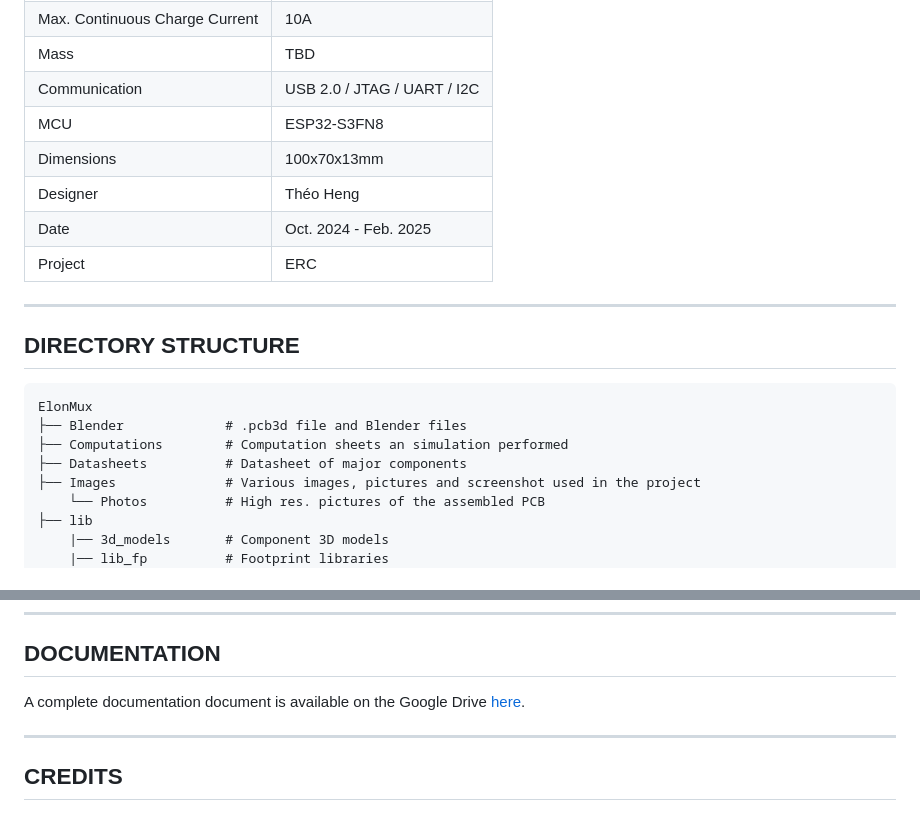
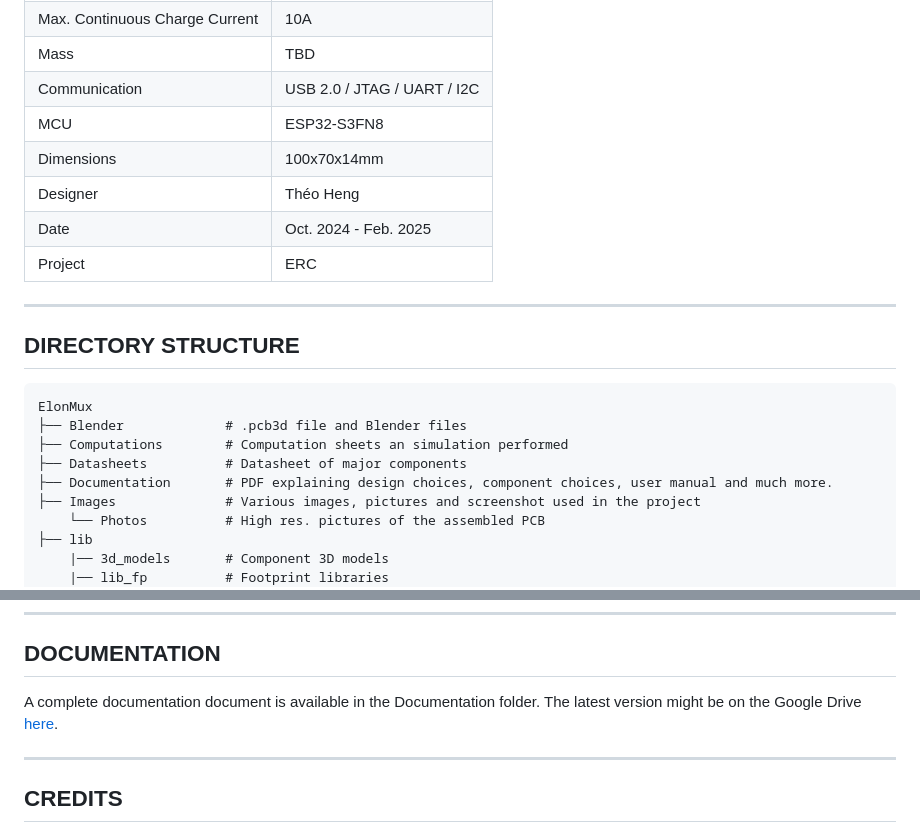
Before and after one commit to EPFLXplore/Power_HW, a Markdown page: ElonMux/README.md, 2 parts joined by grey strips. Rendered like a GitHub page.

```diff
--- a/ElonMux/README.md
+++ b/ElonMux/README.md
@@ -32,7 +32,7 @@ The system will always try to use the external power supply as the primary power
 | Mass | TBD |
 | Communication | USB 2.0 / JTAG / UART / I2C |
 | MCU | ESP32-S3FN8 |
-| Dimensions | 100x70x13mm |
+| Dimensions | 100x70x14mm |
 | Designer   | Théo Heng        |
 | Date       | Oct. 2024 - Feb. 2025 |
 | Project    | ERC            |
@@ -46,6 +46,7 @@ ElonMux
 ├── Blender             # .pcb3d file and Blender files
 ├── Computations        # Computation sheets an simulation performed
 ├── Datasheets          # Datasheet of major components
+├── Documentation       # PDF explaining design choices, component choices, user manual and much more.
 ├── Images              # Various images, pictures and screenshot used in the project
     └── Photos          # High res. pictures of the assembled PCB
 ├── lib
@@ -74,7 +75,7 @@ The firware for ElonMux was written in the Arduino Framwork on Platform.io in VS
 
 ## DOCUMENTATION
 
-A complete documentation document is available on the Google Drive [here](https://docs.google.com/document/d/1wnfp4IymsS4xULBs1ejpKDn9L_p6JvAJ51K0PfjIKNA/edit?tab=t.0).
+A complete documentation document is available in the Documentation folder. The latest version might be on the Google Drive [here](https://docs.google.com/document/d/1wnfp4IymsS4xULBs1ejpKDn9L_p6JvAJ51K0PfjIKNA/edit?tab=t.0).
 
 ***
 
```
